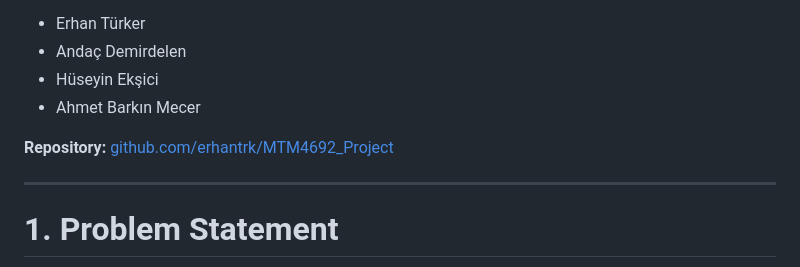
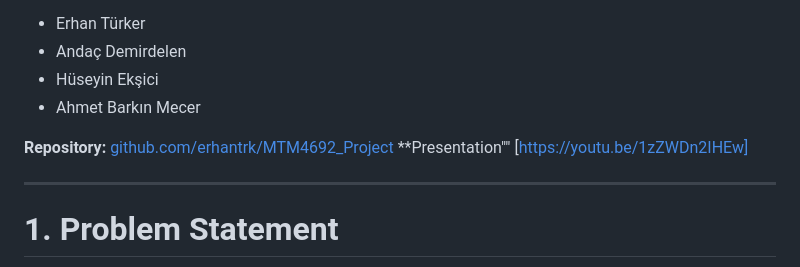
Before and after one commit to erhantrk/MTM4692_Project, a Markdown page: technical_report.md, the part around the change. Rendered like a GitHub page.

Commit message:
Update technical report with presentation link
Added presentation link and updated project details.

```diff
--- a/technical_report.md
+++ b/technical_report.md
@@ -9,6 +9,7 @@
 - Ahmet Barkın Mecer
 
 **Repository:** [github.com/erhantrk/MTM4692_Project](https://github.com/erhantrk/MTM4692_Project)
+**Presentation"" [https://youtu.be/1zZWDn2IHEw]
 
 ---
 
```
